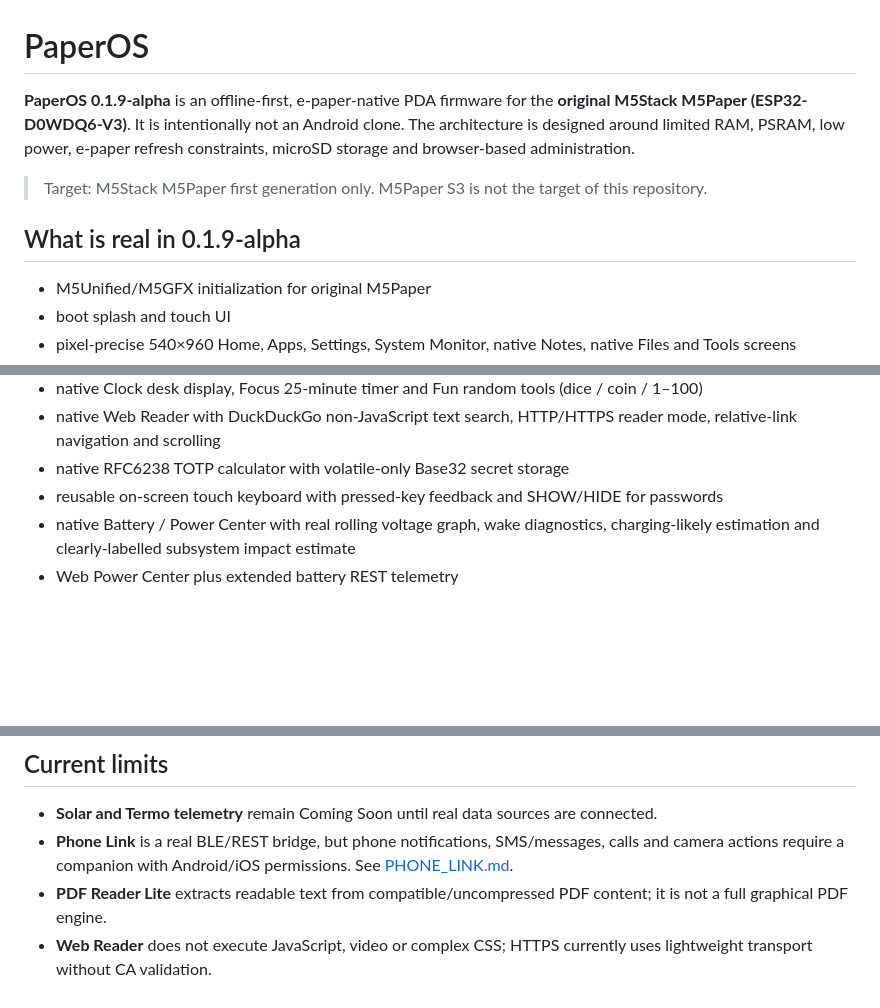
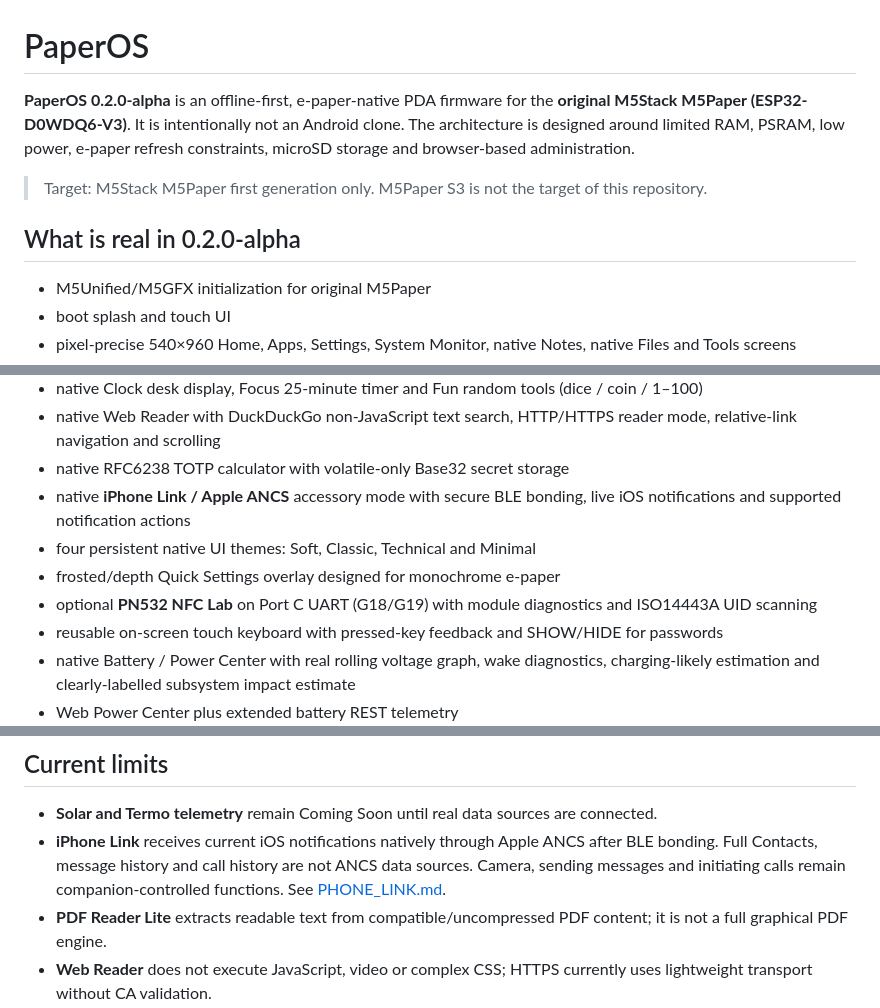
Before and after one commit to wincklers85/PaperOS-M5Paper, a Markdown page: README.md, 3 parts joined by grey strips. Rendered like a GitHub page; blank space fills up the shorter version.

Commit message:
docs: document iPhone ANCS themes and NFC

```diff
--- a/README.md
+++ b/README.md
@@ -1,10 +1,10 @@
 # PaperOS
 
-**PaperOS 0.1.9-alpha** is an offline-first, e-paper-native PDA firmware for the **original M5Stack M5Paper (ESP32-D0WDQ6-V3)**. It is intentionally not an Android clone. The architecture is designed around limited RAM, PSRAM, low power, e-paper refresh constraints, microSD storage and browser-based administration.
+**PaperOS 0.2.0-alpha** is an offline-first, e-paper-native PDA firmware for the **original M5Stack M5Paper (ESP32-D0WDQ6-V3)**. It is intentionally not an Android clone. The architecture is designed around limited RAM, PSRAM, low power, e-paper refresh constraints, microSD storage and browser-based administration.
 
 > Target: M5Stack M5Paper first generation only. M5Paper S3 is not the target of this repository.
 
-## What is real in 0.1.9-alpha
+## What is real in 0.2.0-alpha
 
 - M5Unified/M5GFX initialization for original M5Paper
 - boot splash and touch UI
@@ -21,6 +21,10 @@
 - native Clock desk display, Focus 25-minute timer and Fun random tools (dice / coin / 1–100)
 - native Web Reader with DuckDuckGo non-JavaScript text search, HTTP/HTTPS reader mode, relative-link navigation and scrolling
 - native RFC6238 TOTP calculator with volatile-only Base32 secret storage
+- native **iPhone Link / Apple ANCS** accessory mode with secure BLE bonding, live iOS notifications and supported notification actions
+- four persistent native UI themes: Soft, Classic, Technical and Minimal
+- frosted/depth Quick Settings overlay designed for monochrome e-paper
+- optional **PN532 NFC Lab** on Port C UART (G18/G19) with module diagnostics and ISO14443A UID scanning
 - reusable on-screen touch keyboard with pressed-key feedback and SHOW/HIDE for passwords
 - native Battery / Power Center with real rolling voltage graph, wake diagnostics, charging-likely estimation and clearly-labelled subsystem impact estimate
 - Web Power Center plus extended battery REST telemetry
@@ -95,7 +99,7 @@ The original M5Paper USB-C connector is wired through a CP2104/CH9102 USB-to-ser
 ## Current limits
 
 - **Solar and Termo telemetry** remain Coming Soon until real data sources are connected.
-- **Phone Link** is a real BLE/REST bridge, but phone notifications, SMS/messages, calls and camera actions require a companion with Android/iOS permissions. See [PHONE_LINK.md](docs/PHONE_LINK.md).
+- **iPhone Link** receives current iOS notifications natively through Apple ANCS after BLE bonding. Full Contacts, message history and call history are not ANCS data sources. Camera, sending messages and initiating calls remain companion-controlled functions. See [PHONE_LINK.md](docs/PHONE_LINK.md).
 - **PDF Reader Lite** extracts readable text from compatible/uncompressed PDF content; it is not a full graphical PDF engine.
 - **Web Reader** does not execute JavaScript, video or complex CSS; HTTPS currently uses lightweight transport without CA validation.
 - **SD formatting** supports one whole-card FAT/exFAT PaperOS volume. Multi-partition mounting/editing is intentionally not exposed yet.
```
Also changed, not shown: other parts of README.md (+1 -1 lines).
